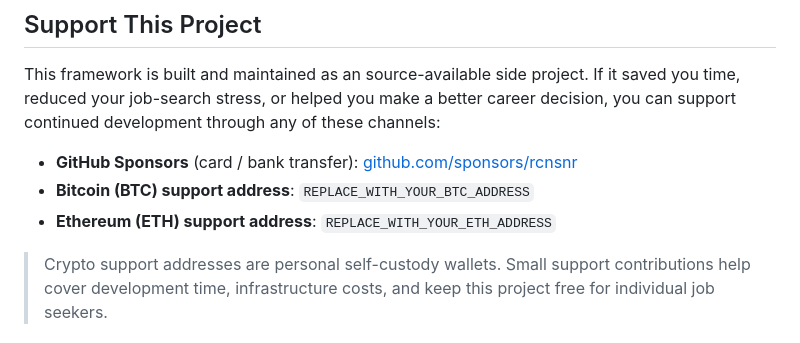
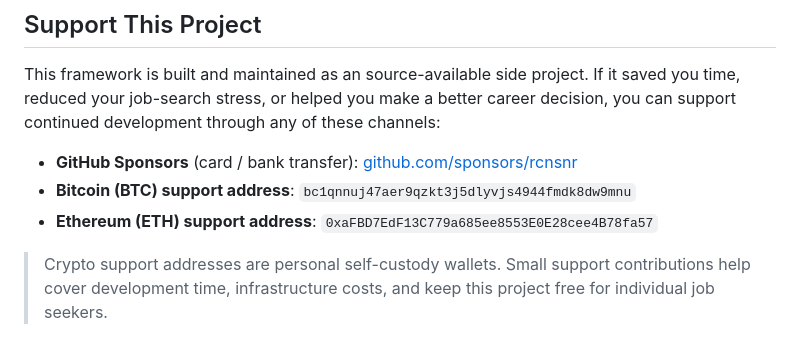
Before and after one commit to rcnsnr/job-search-workflow, a Markdown page: README.md, the part around the change. GitHub-like rendering.

Commit message:
readme: add BTC and ETH support addresses
Remove BMC placeholder; keep GitHub Sponsors as primary funding channel.
Crypto addresses are personal self-custody wallets.

Generated with [Devin](https://devin.ai)

Co-Authored-By: Devin <158243242+devin-ai-integration[bot]@users.noreply.github.com>

```diff
--- a/README.md
+++ b/README.md
@@ -182,9 +182,9 @@ channels:
 - **GitHub Sponsors** (card / bank transfer):
   [github.com/sponsors/rcnsnr](https://github.com/sponsors/rcnsnr)
 - **Bitcoin (BTC) support address**:
-  `REPLACE_WITH_YOUR_BTC_ADDRESS`
+  `bc1qnnuj47aer9qzkt3j5dlyvjs4944fmdk8dw9mnu`
 - **Ethereum (ETH) support address**:
-  `REPLACE_WITH_YOUR_ETH_ADDRESS`
+  `0xaFBD7EdF13C779a685ee8553E0E28cee4B78fa57`
 
 > Crypto support addresses are personal self-custody wallets. Small support
 > contributions help cover development time, infrastructure costs, and keep
```
